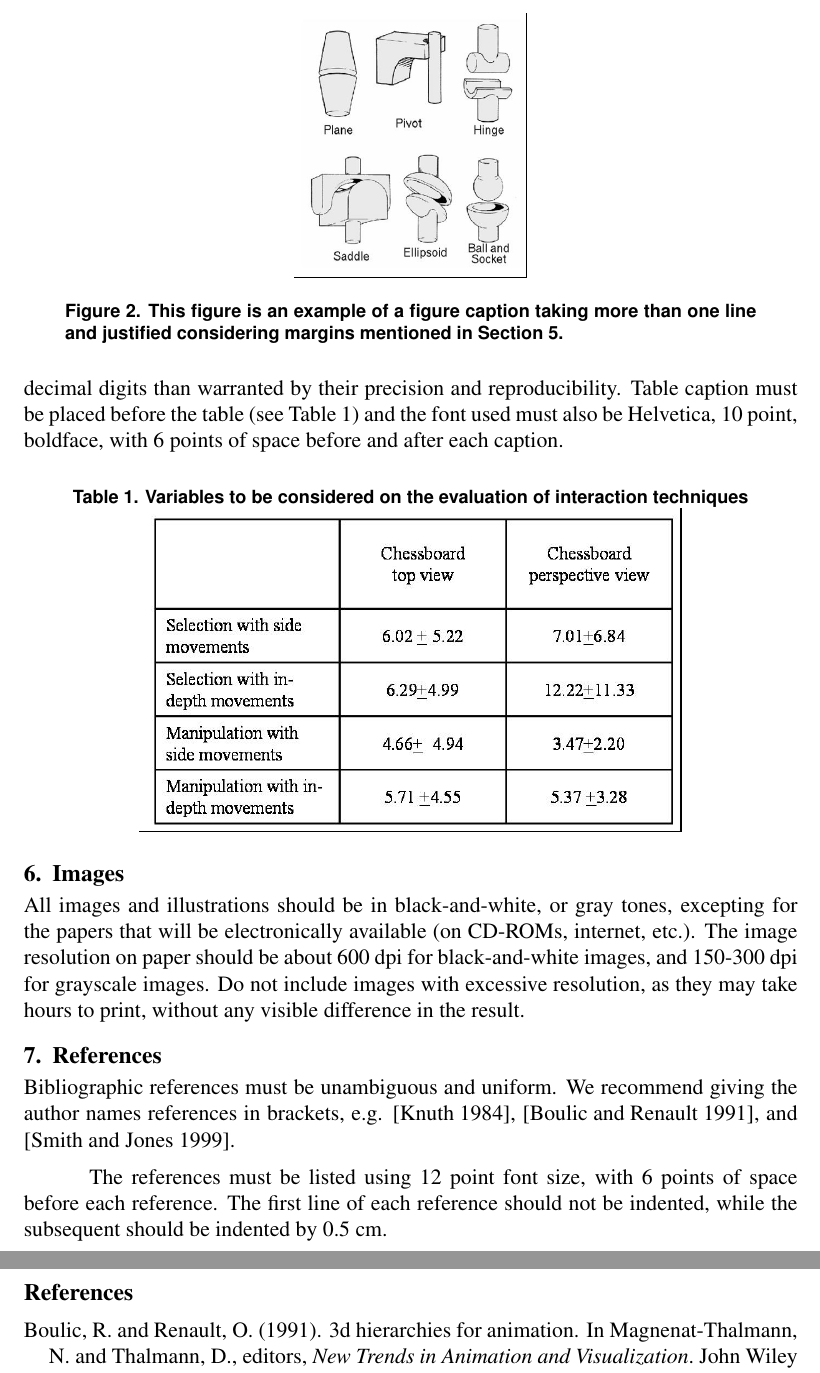
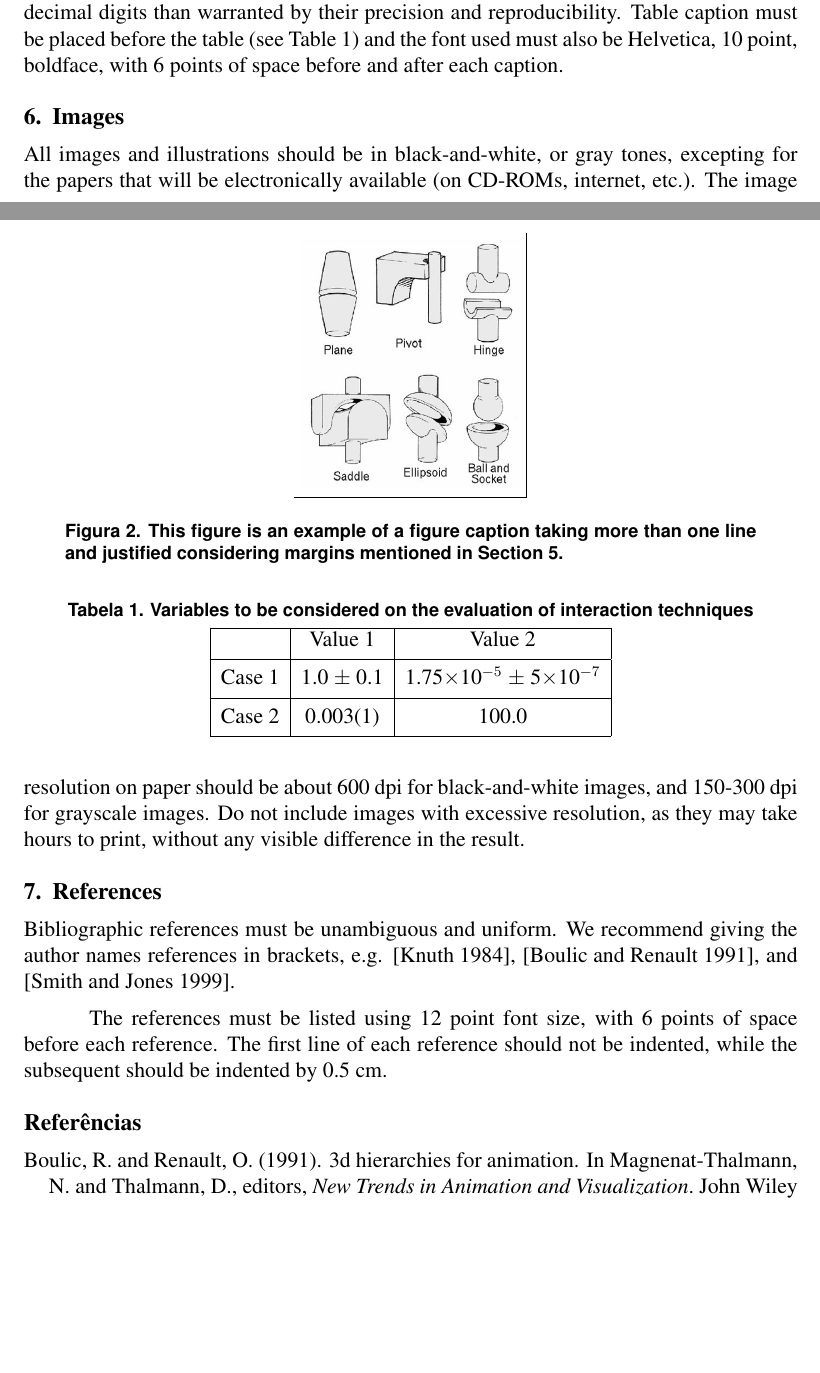
Before and after one commit to RafaelTavares95/POS-Artigo, a LaTeX paper (template-latex/sbc-template.tex): two parts of pages 3 and 4 of 4 before the commit and two parts of pages 2 and 3 of 3 after it, joined at a grey line, cut so that both start at the same text, the shorter picture padded with empty space. Compiled offline with pdfLaTeX; the source files are stored in an older character set and shown here as Unicode.

```diff
--- a/template-latex/sbc-template.tex
+++ b/template-latex/sbc-template.tex
@@ -136,7 +130,18 @@
 		\caption{Variables to be considered on the evaluation of interaction
 			techniques}
 		\label{tab:exTable1}
-\includegraphics[width=.7\textwidth]{table.jpg}
+		\smallskip
+		\begin{tabular}{|l|c|c|}
+			\hline
+			& Value 1 & Value 2\\[0.5ex]
+			\hline
+			&&\\[-2ex]
+			Case 1 & 1.0 $\pm$ 0.1 & 1.75$\times$10$^{-5}$ $\pm$ 5$\times$10$^{-7}$\\[0.5ex]
+			\hline
+			&&\\[-2ex]
+			Case 2 & 0.003(1) & 100.0\\[0.5ex]
+			\hline
+		\end{tabular}
 	\end{table}
 
 	\section{Images}
```
Also changed, not shown: template-latex/sbc-template.tex (26 more changed lines), 1 other file. Lines whose indentation alone changed are shown as unchanged.
